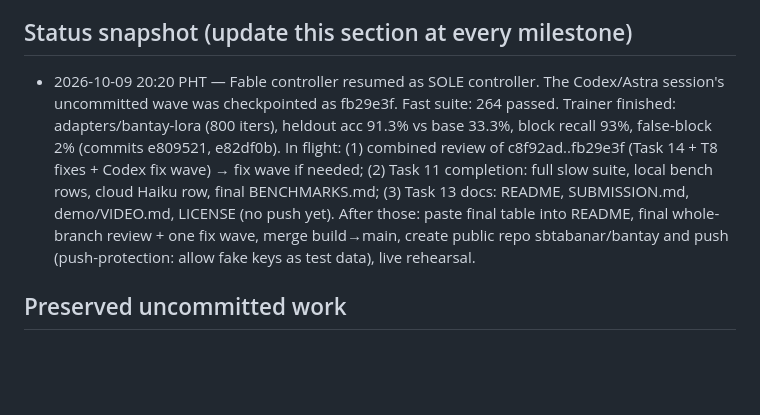
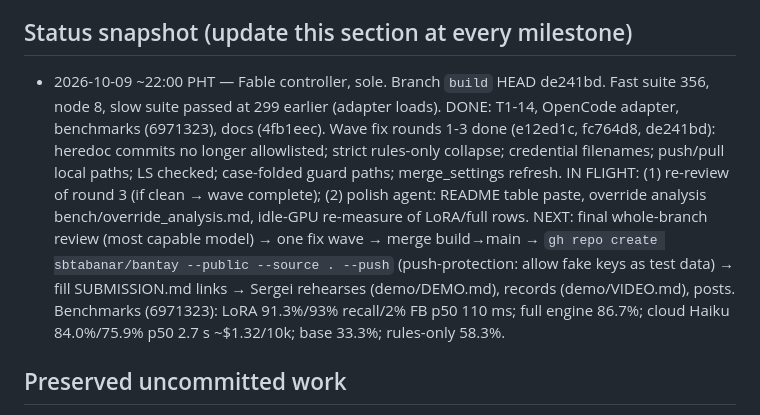
Before and after one commit to SBTabanar/bantay, a Markdown page: HANDOFF.md, the part around the change. Drawn GitHub-style; blank space fills up the shorter version.

Commit message:
docs: handoff snapshot — wave round 3, final review next

```diff
--- a/HANDOFF.md
+++ b/HANDOFF.md
@@ -42,14 +42,17 @@ bash demo/run.sh                          # demo setup; see demo/DEMO.md for the
 Flags: `--no-model`, `--no-gliner`, `--no-redact`, `--adapter PATH` (default adapters/bantay-lora once it exists).
 
 ## Status snapshot (update this section at every milestone)
-- 2026-10-09 20:20 PHT — Fable controller resumed as SOLE controller. The Codex/Astra session's uncommitted wave was
-  checkpointed as fb29e3f. Fast suite: 264 passed. Trainer finished: adapters/bantay-lora (800 iters), heldout acc
-  91.3% vs base 33.3%, block recall 93%, false-block 2% (commits e809521, e82df0b).
-  In flight: (1) combined review of c8f92ad..fb29e3f (Task 14 + T8 fixes + Codex fix wave) → fix wave if needed;
-  (2) Task 11 completion: full slow suite, local bench rows, cloud Haiku row, final BENCHMARKS.md;
-  (3) Task 13 docs: README, SUBMISSION.md, demo/VIDEO.md, LICENSE (no push yet).
-  After those: paste final table into README, final whole-branch review + one fix wave, merge build→main,
-  create public repo sbtabanar/bantay and push (push-protection: allow fake keys as test data), live rehearsal.
+- 2026-10-09 ~22:00 PHT — Fable controller, sole. Branch `build` HEAD de241bd. Fast suite 356, node 8, slow suite
+  passed at 299 earlier (adapter loads). DONE: T1-14, OpenCode adapter, benchmarks (6971323), docs (4fb1eec).
+  Wave fix rounds 1-3 done (e12ed1c, fc764d8, de241bd): heredoc commits no longer allowlisted; strict rules-only
+  collapse; credential filenames; push/pull local paths; LS checked; case-folded guard paths; merge_settings refresh.
+  IN FLIGHT: (1) re-review of round 3 (if clean → wave complete); (2) polish agent: README table paste, override
+  analysis bench/override_analysis.md, idle-GPU re-measure of LoRA/full rows.
+  NEXT: final whole-branch review (most capable model) → one fix wave → merge build→main → `gh repo create
+  sbtabanar/bantay --public --source . --push` (push-protection: allow fake keys as test data) → fill SUBMISSION.md
+  links → Sergei rehearses (demo/DEMO.md), records (demo/VIDEO.md), posts.
+  Benchmarks (6971323): LoRA 91.3%/93% recall/2% FB p50 110 ms; full engine 86.7%; cloud Haiku 84.0%/75.9% p50 2.7 s
+  ~$1.32/10k; base 33.3%; rules-only 58.3%.
 
 ## Preserved uncommitted work
 
```
